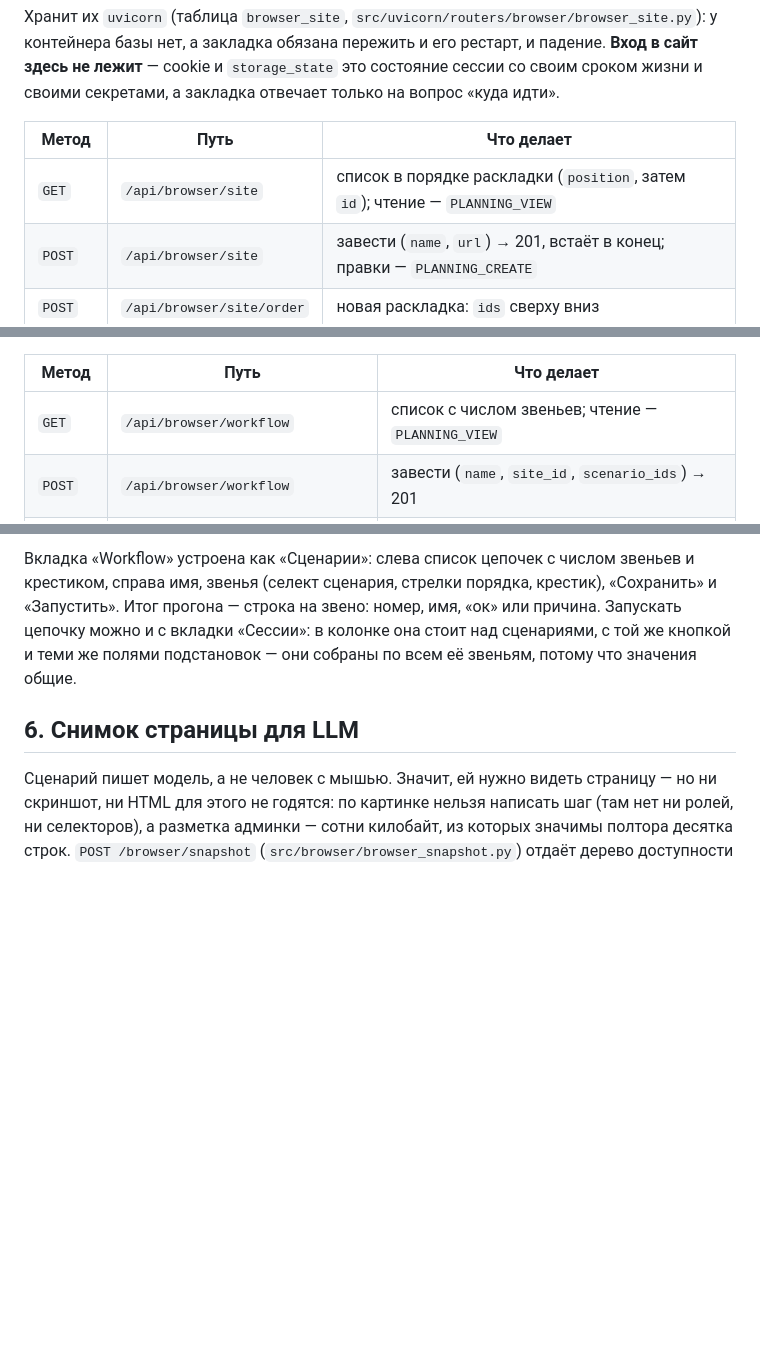
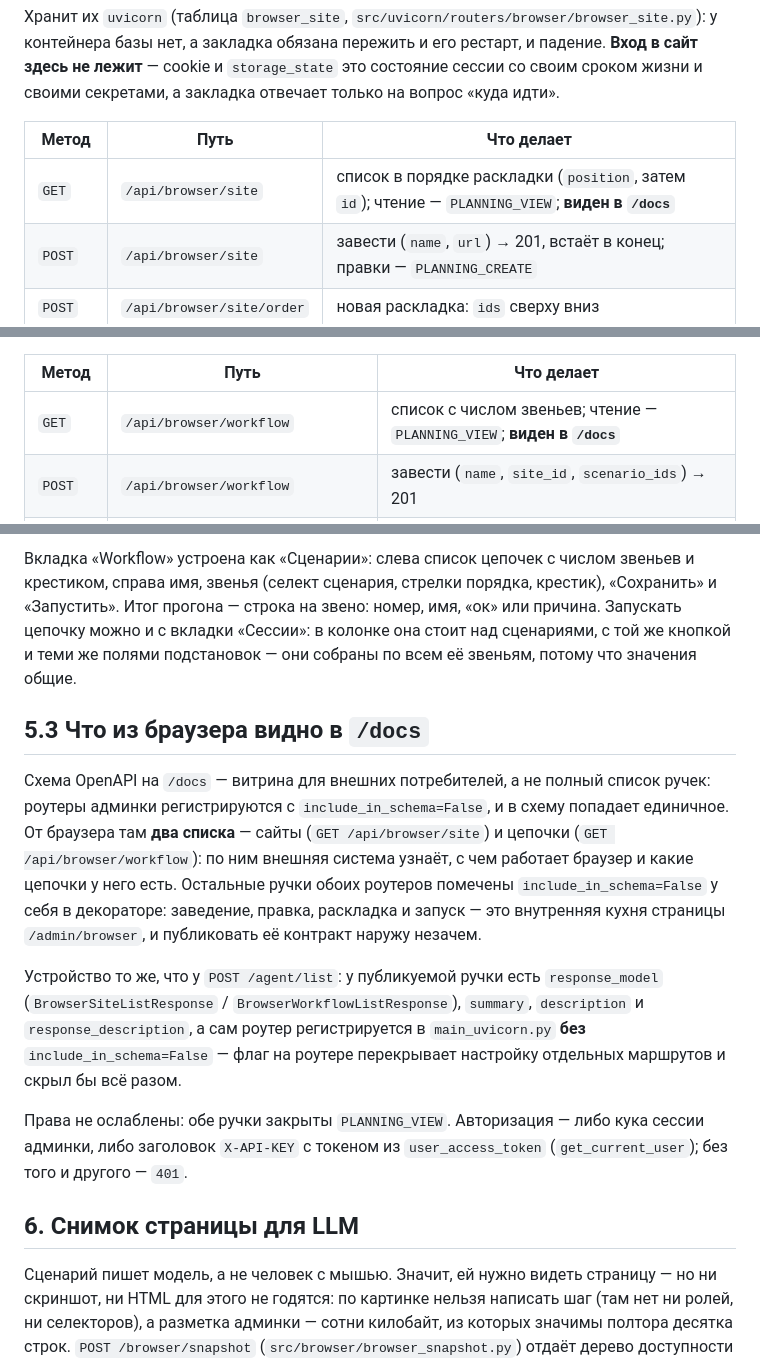
Before and after one commit to vskuba/rhapsodyai, a Markdown page: .claude/docs/browser.md, 3 parts joined by grey strips. Drawn GitHub-style; blank space fills up the shorter version.

```diff
--- a/.claude/docs/browser.md
+++ b/.claude/docs/browser.md
@@ -268,7 +268,7 @@ REST-ручки (`/browser/session`, `/browser/session/{id}/goto`) наобор
 
 | Метод | Путь | Что делает |
 |-------|------|-----------|
-| `GET` | `/api/browser/site` | список в порядке раскладки (`position`, затем `id`); чтение — `PLANNING_VIEW` |
+| `GET` | `/api/browser/site` | список в порядке раскладки (`position`, затем `id`); чтение — `PLANNING_VIEW`; **виден в `/docs`** |
 | `POST` | `/api/browser/site` | завести (`name`, `url`) → 201, встаёт в конец; правки — `PLANNING_CREATE` |
 | `POST` | `/api/browser/site/order` | новая раскладка: `ids` сверху вниз |
 | `PUT` | `/api/browser/site/{id}` | переписать имя и адрес |
@@ -544,7 +544,7 @@ curl -s -X POST http://127.0.0.1:8011/api/browser/scenario/1/run \
 
 | Метод | Путь | Что делает |
 |-------|------|-----------|
-| `GET` | `/api/browser/workflow` | список с числом звеньев; чтение — `PLANNING_VIEW` |
+| `GET` | `/api/browser/workflow` | список с числом звеньев; чтение — `PLANNING_VIEW`; **виден в `/docs`** |
 | `POST` | `/api/browser/workflow` | завести (`name`, `site_id`, `scenario_ids`) → 201 |
 | `GET` | `/api/browser/workflow/{id}` | звенья по порядку + `variables_used` и умолчания всех звеньев |
 | `PUT` | `/api/browser/workflow/{id}` | переписать имя, сайт и порядок звеньев |
@@ -567,6 +567,26 @@ curl -s -X POST http://127.0.0.1:8011/api/browser/scenario/1/run \
 «Запустить». Итог прогона — строка на звено: номер, имя, «ок» или причина. Запускать
 цепочку можно и с вкладки «Сессии»: в колонке она стоит над сценариями, с той же кнопкой и
 теми же полями подстановок — они собраны по всем её звеньям, потому что значения общие.
+
+## 5.3 Что из браузера видно в `/docs`
+
+Схема OpenAPI на `/docs` — витрина для внешних потребителей, а не полный список ручек:
+роутеры админки регистрируются с `include_in_schema=False`, и в схему попадает единичное.
+От браузера там **два списка** — сайты (`GET /api/browser/site`) и цепочки
+(`GET /api/browser/workflow`): по ним внешняя система узнаёт, с чем работает браузер и
+какие цепочки у него есть. Остальные ручки обоих роутеров помечены
+`include_in_schema=False` у себя в декораторе: заведение, правка, раскладка и запуск — это
+внутренняя кухня страницы `/admin/browser`, и публиковать её контракт наружу незачем.
+
+Устройство то же, что у `POST /agent/list`: у публикуемой ручки есть `response_model`
+(`BrowserSiteListResponse` / `BrowserWorkflowListResponse`), `summary`, `description` и
+`response_description`, а сам роутер регистрируется в `main_uvicorn.py` **без**
+`include_in_schema=False` — флаг на роутере перекрывает настройку отдельных маршрутов и
+скрыл бы всё разом.
+
+Права не ослаблены: обе ручки закрыты `PLANNING_VIEW`. Авторизация — либо кука сессии
+админки, либо заголовок `X-API-KEY` с токеном из `user_access_token` (`get_current_user`);
+без того и другого — `401`.
 
 ## 6. Снимок страницы для LLM
 
```
Also changed, not shown: .claude/docs/project_task.md (+16 -1 lines).
